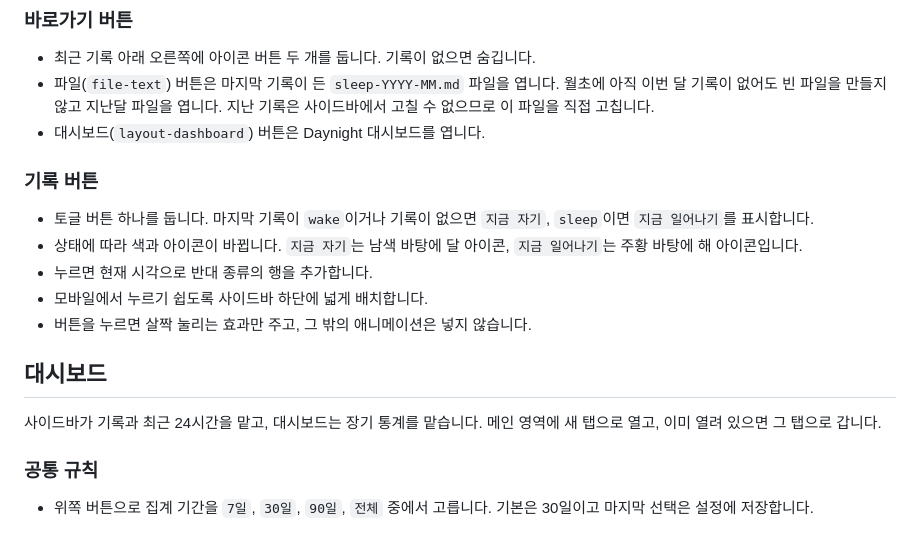
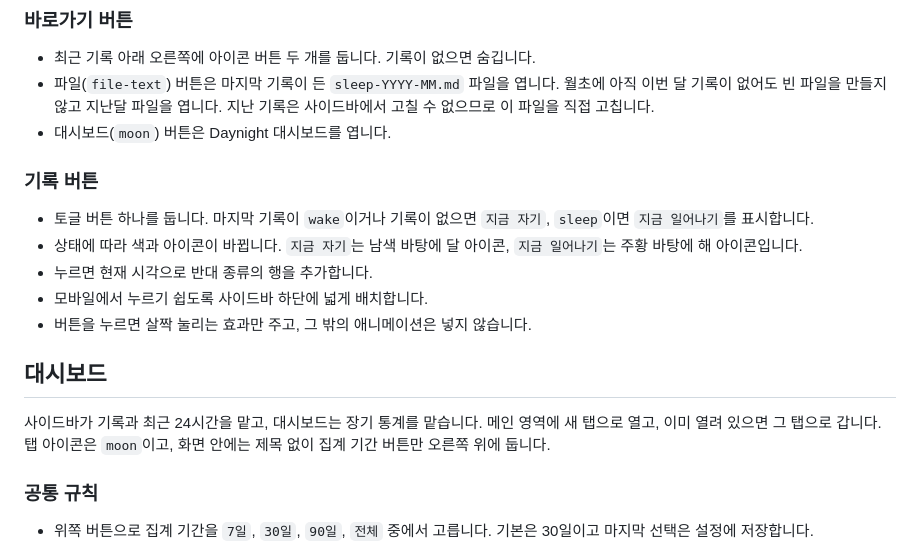
Before and after one commit to supatipanno5611/atoz-docs, a Markdown page: content/feature-15-daynight.md, the part around the change. Drawn GitHub-style.

Commit message:
Daynight 대시보드 아이콘과 제목 반영
Co-Authored-By: Claude Opus 5.5 <noreply@anthropic.com>

```diff
--- a/content/feature-15-daynight.md
+++ b/content/feature-15-daynight.md
@@ -91,7 +91,7 @@ group: 사이드바
 
 - 최근 기록 아래 오른쪽에 아이콘 버튼 두 개를 둡니다. 기록이 없으면 숨깁니다.
 - 파일(`file-text`) 버튼은 마지막 기록이 든 `sleep-YYYY-MM.md` 파일을 엽니다. 월초에 아직 이번 달 기록이 없어도 빈 파일을 만들지 않고 지난달 파일을 엽니다. 지난 기록은 사이드바에서 고칠 수 없으므로 이 파일을 직접 고칩니다.
-- 대시보드(`layout-dashboard`) 버튼은 Daynight 대시보드를 엽니다.
+- 대시보드(`moon`) 버튼은 Daynight 대시보드를 엽니다.
 
 ### 기록 버튼
 
@@ -103,7 +103,7 @@ group: 사이드바
 
 ## 대시보드
 
-사이드바가 기록과 최근 24시간을 맡고, 대시보드는 장기 통계를 맡습니다. 메인 영역에 새 탭으로 열고, 이미 열려 있으면 그 탭으로 갑니다.
+사이드바가 기록과 최근 24시간을 맡고, 대시보드는 장기 통계를 맡습니다. 메인 영역에 새 탭으로 열고, 이미 열려 있으면 그 탭으로 갑니다. 탭 아이콘은 `moon`이고, 화면 안에는 제목 없이 집계 기간 버튼만 오른쪽 위에 둡니다.
 
 ### 공통 규칙
 
```
